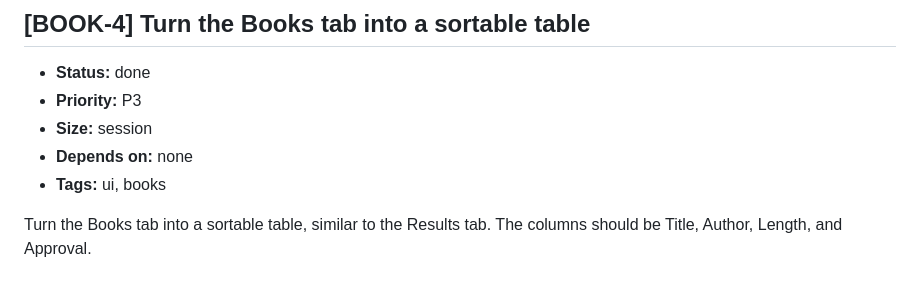
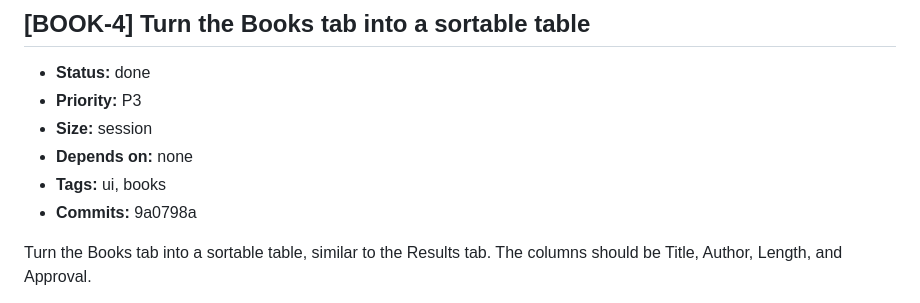
Before and after one commit to jackbenn/bookclub, a Markdown page: BACKLOG.md, the part around the change. Drawn GitHub-style.

Commit message:
BOOK-4: record commit
Co-Authored-By: Claude Opus 5.5 <noreply@anthropic.com>

```diff
--- a/BACKLOG.md
+++ b/BACKLOG.md
@@ -113,6 +113,7 @@ recovery too — check them for wording that would become wrong.
 - **Size:** session
 - **Depends on:** none
 - **Tags:** ui, books
+- **Commits:** 9a0798a
 
 Turn the Books tab into a sortable table, similar to the Results tab. The
 columns should be Title, Author, Length, and Approval.
```
